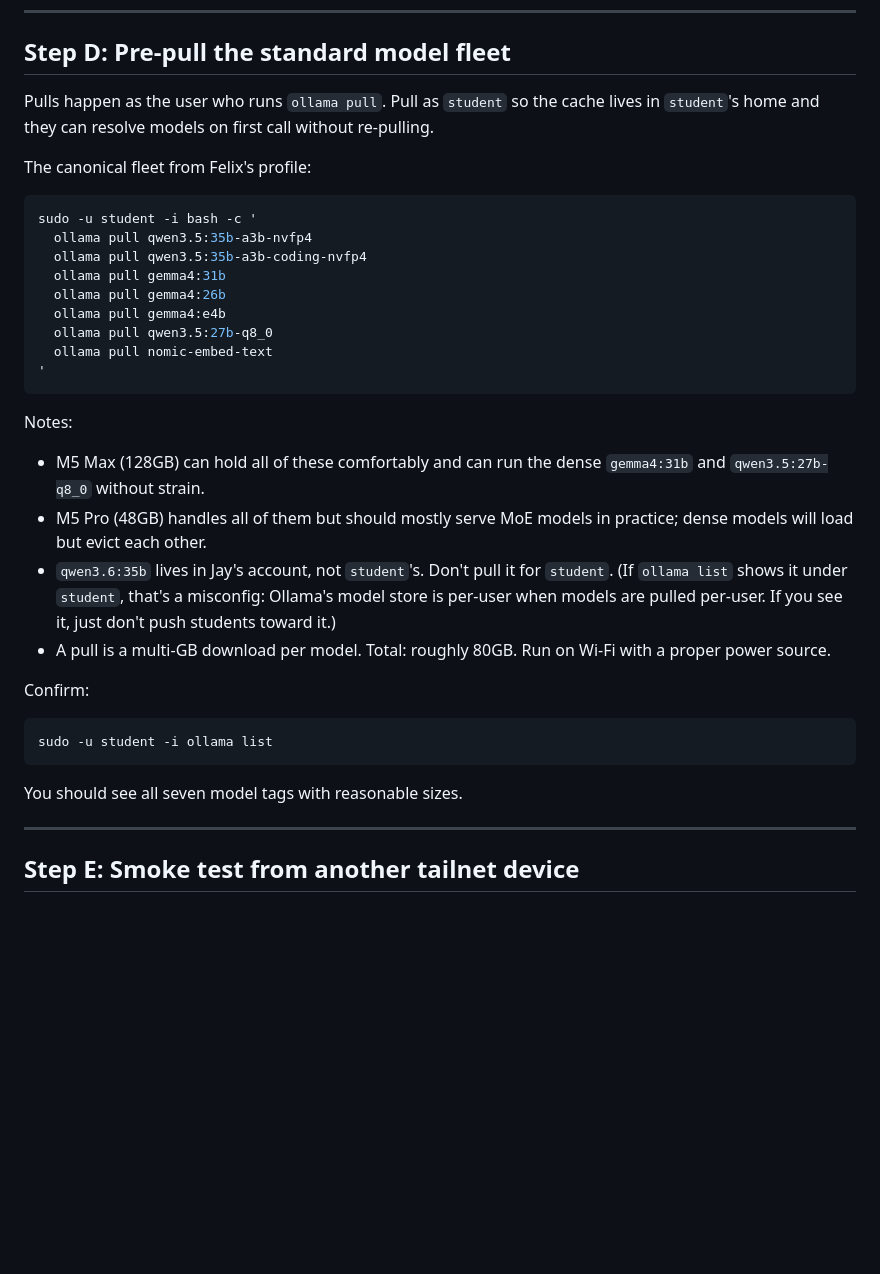
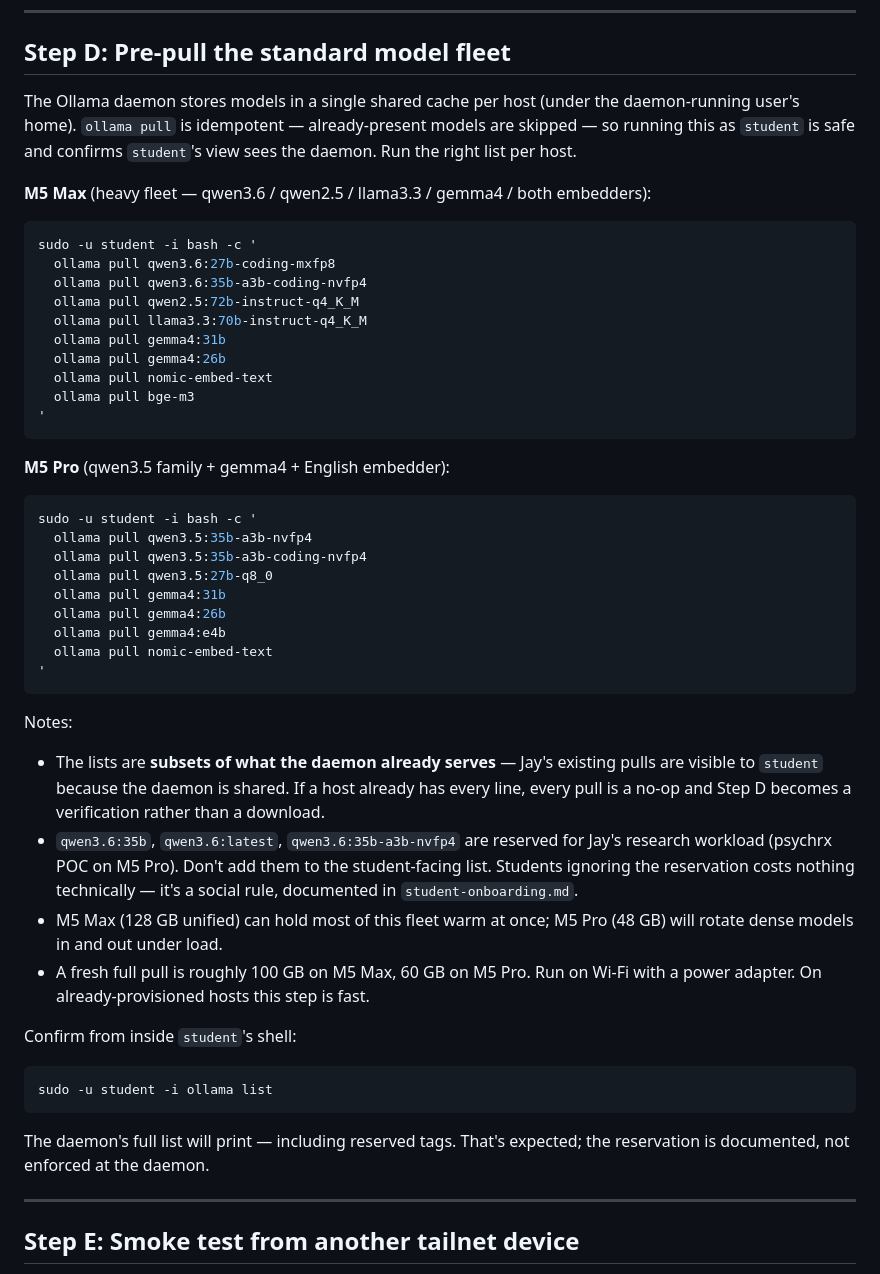
Before and after one commit to counselorjay/student-lab, a Markdown page: docs/lab-host-setup.md, the part around the change. GitHub-like rendering; blank space fills up the shorter version.

Commit message:
Provisioning docs: align fleet pulls with current per-host inventory; trim ACL placeholder
lab-host-setup.md Step D split into M5 Max heavy fleet (qwen3.6 / qwen2.5 /
llama3.3 / gemma4 / nomic + bge-m3) and M5 Pro qwen3.5 + gemma4 + nomic.
Replaces the unified qwen3.5-only list that no longer matches what either
daemon actually serves after the 2026-04-25 fleet rebuild on M5 Max.

tailscale-acl.md: removed the placeholder nodeAttrs block (funnel attr was
a fill-in marked for verification). Core acls + ssh blocks are what enforce
the model; session-lifetime tightening can come later once cohort is stable.

Co-Authored-By: Claude Opus 4.7 <noreply@anthropic.com>

````diff
--- a/docs/lab-host-setup.md
+++ b/docs/lab-host-setup.md
@@ -106,36 +106,51 @@ You should see the host listed with its tailnet IP. SSH-enabled hosts also show
 
 ## Step D: Pre-pull the standard model fleet
 
-Pulls happen as the user who runs `ollama pull`. Pull as `student` so the cache lives in `student`'s home and they can resolve models on first call without re-pulling.
+The Ollama daemon stores models in a single shared cache per host (under the daemon-running user's home). `ollama pull` is idempotent — already-present models are skipped — so running this as `student` is safe and confirms `student`'s view sees the daemon. Run the right list per host.
 
-The canonical fleet from Felix's profile:
+**M5 Max** (heavy fleet — qwen3.6 / qwen2.5 / llama3.3 / gemma4 / both embedders):
+
+```bash
+sudo -u student -i bash -c '
+  ollama pull qwen3.6:27b-coding-mxfp8
+  ollama pull qwen3.6:35b-a3b-coding-nvfp4
+  ollama pull qwen2.5:72b-instruct-q4_K_M
+  ollama pull llama3.3:70b-instruct-q4_K_M
+  ollama pull gemma4:31b
+  ollama pull gemma4:26b
+  ollama pull nomic-embed-text
+  ollama pull bge-m3
+'
+```
+
+**M5 Pro** (qwen3.5 family + gemma4 + English embedder):
 
 ```bash
 sudo -u student -i bash -c '
   ollama pull qwen3.5:35b-a3b-nvfp4
   ollama pull qwen3.5:35b-a3b-coding-nvfp4
+  ollama pull qwen3.5:27b-q8_0
   ollama pull gemma4:31b
   ollama pull gemma4:26b
   ollama pull gemma4:e4b
-  ollama pull qwen3.5:27b-q8_0
   ollama pull nomic-embed-text
 '
 ```
 
 Notes:
 
-- M5 Max (128GB) can hold all of these comfortably and can run the dense `gemma4:31b` and `qwen3.5:27b-q8_0` without strain.
-- M5 Pro (48GB) handles all of them but should mostly serve MoE models in practice; dense models will load but evict each other.
-- `qwen3.6:35b` lives in Jay's account, not `student`'s. Don't pull it for `student`. (If `ollama list` shows it under `student`, that's a misconfig: Ollama's model store is per-user when models are pulled per-user. If you see it, just don't push students toward it.)
-- A pull is a multi-GB download per model. Total: roughly 80GB. Run on Wi-Fi with a proper power source.
+- The lists are **subsets of what the daemon already serves** — Jay's existing pulls are visible to `student` because the daemon is shared. If a host already has every line, every pull is a no-op and Step D becomes a verification rather than a download.
+- `qwen3.6:35b`, `qwen3.6:latest`, `qwen3.6:35b-a3b-nvfp4` are reserved for Jay's research workload (psychrx POC on M5 Pro). Don't add them to the student-facing list. Students ignoring the reservation costs nothing technically — it's a social rule, documented in `student-onboarding.md`.
+- M5 Max (128 GB unified) can hold most of this fleet warm at once; M5 Pro (48 GB) will rotate dense models in and out under load.
+- A fresh full pull is roughly 100 GB on M5 Max, 60 GB on M5 Pro. Run on Wi-Fi with a power adapter. On already-provisioned hosts this step is fast.
 
-Confirm:
+Confirm from inside `student`'s shell:
 
 ```bash
 sudo -u student -i ollama list
 ```
 
-You should see all seven model tags with reasonable sizes.
+The daemon's full list will print — including reserved tags. That's expected; the reservation is documented, not enforced at the daemon.
 
 ---
 
````
Also changed, not shown: docs/tailscale-acl.md (+1 -11 lines).
